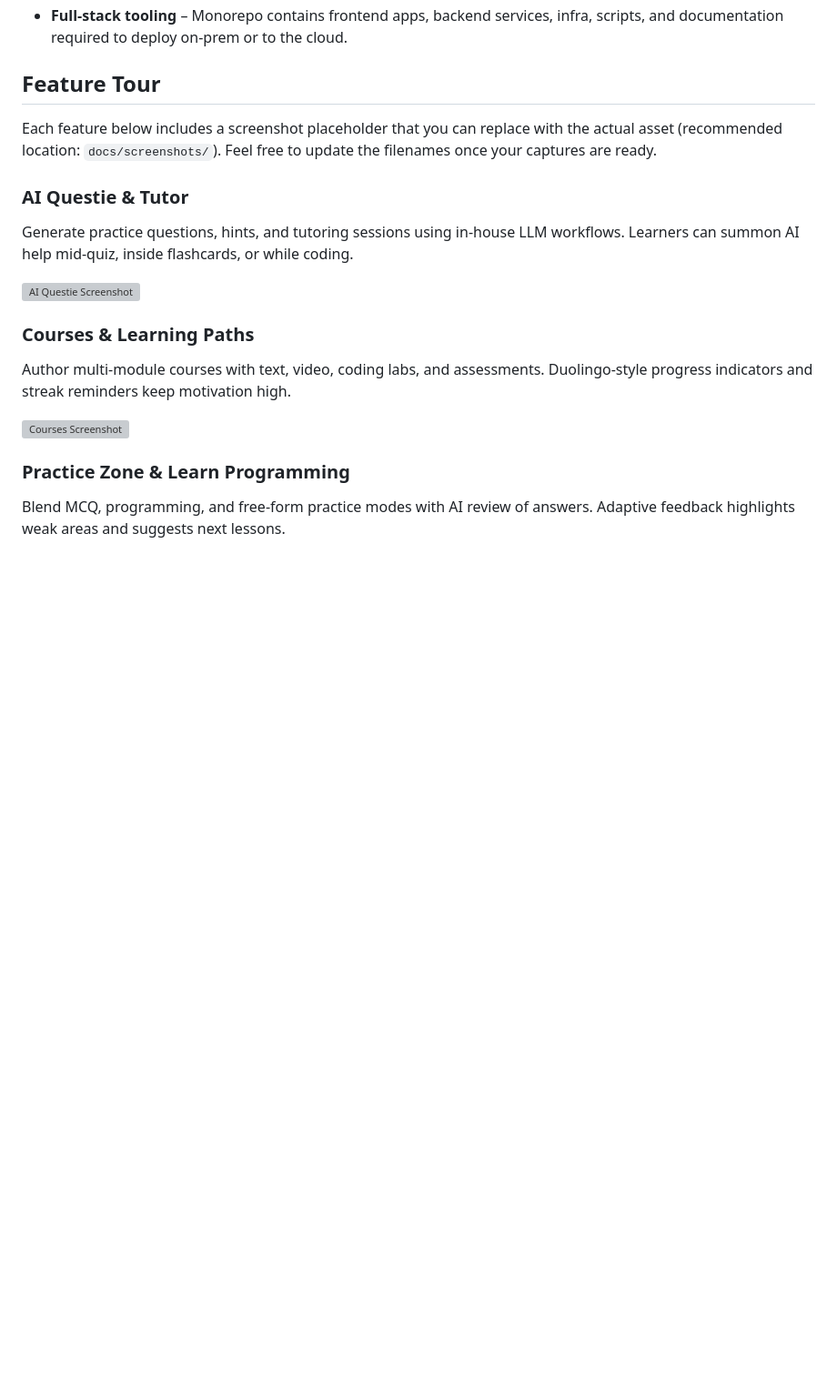
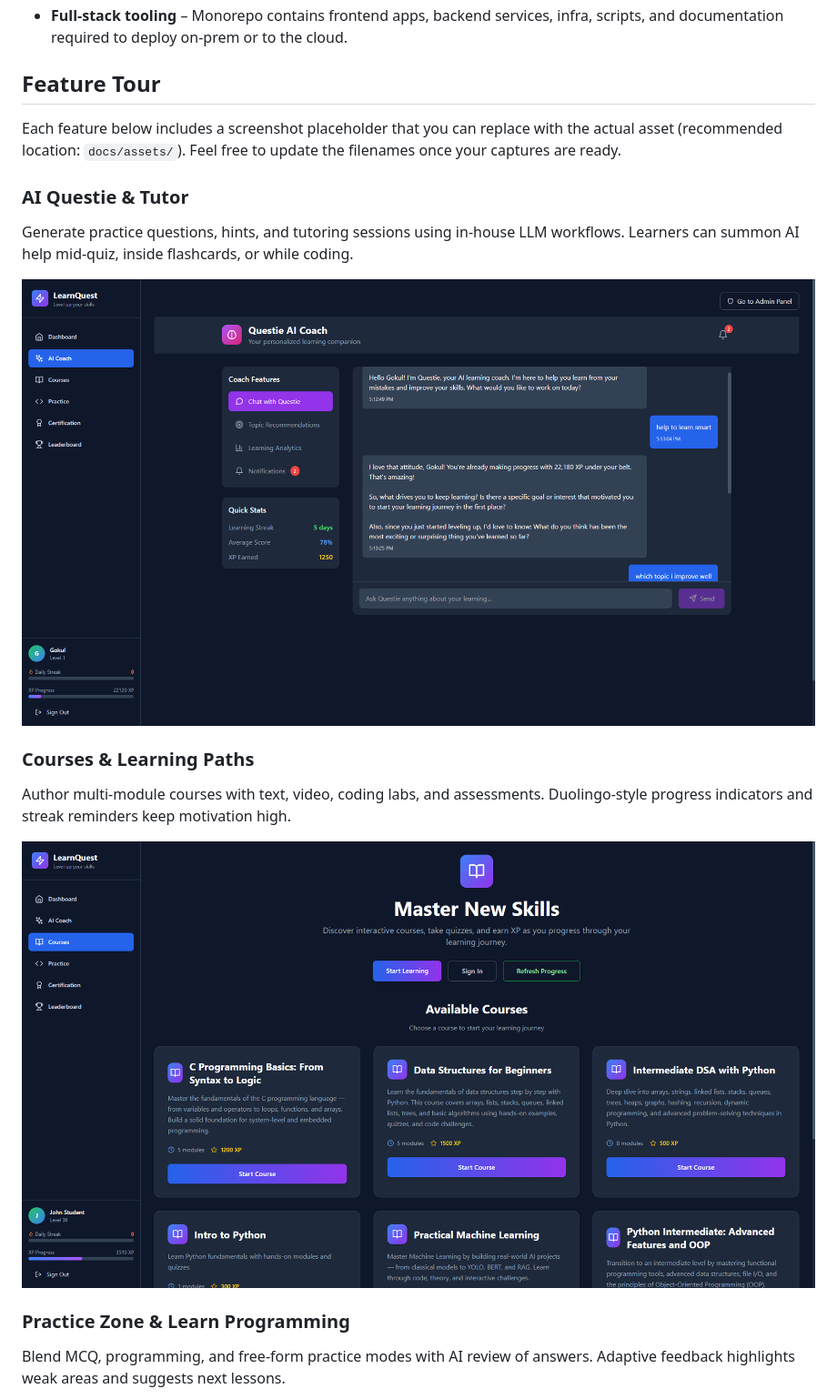
Before and after one commit to Jhananishri-B/AI_FOR_BHARATH, a Markdown page: README.md, the part around one of its changes. Shown at 91% size. Rendered like a GitHub page; blank space fills up the shorter version; grey boxes are pictures that could not be loaded.

Commit message:
Change image paths in README to docs/assets
Updated image paths in README.md to point to the 'docs/assets/' directory instead of 'img/'.

```diff
--- a/README.md
+++ b/README.md
@@ -14,19 +14,19 @@ LearnQuest is an end-to-end learning and testing platform that blends AI tutorin
 
 ## Feature Tour
 
-Each feature below includes a screenshot placeholder that you can replace with the actual asset (recommended location: `docs/screenshots/`). Feel free to update the filenames once your captures are ready.
+Each feature below includes a screenshot placeholder that you can replace with the actual asset (recommended location: `docs/assets/`). Feel free to update the filenames once your captures are ready.
 
 ### AI Questie & Tutor
 
 Generate practice questions, hints, and tutoring sessions using in-house LLM workflows. Learners can summon AI help mid-quiz, inside flashcards, or while coding.
 
-![AI Questie Screenshot](img/quetie.png)
+![AI Questie Screenshot](docs/assets/quetie.png)
 
 ### Courses & Learning Paths
 
 Author multi-module courses with text, video, coding labs, and assessments. Duolingo-style progress indicators and streak reminders keep motivation high.
 
-![Courses Screenshot](img/course.png)
+![Courses Screenshot](docs/assets/course.png)
 
 ### Practice Zone & Learn Programming
 
```
Also changed, not shown: other parts of README.md (+16 -16 lines).
